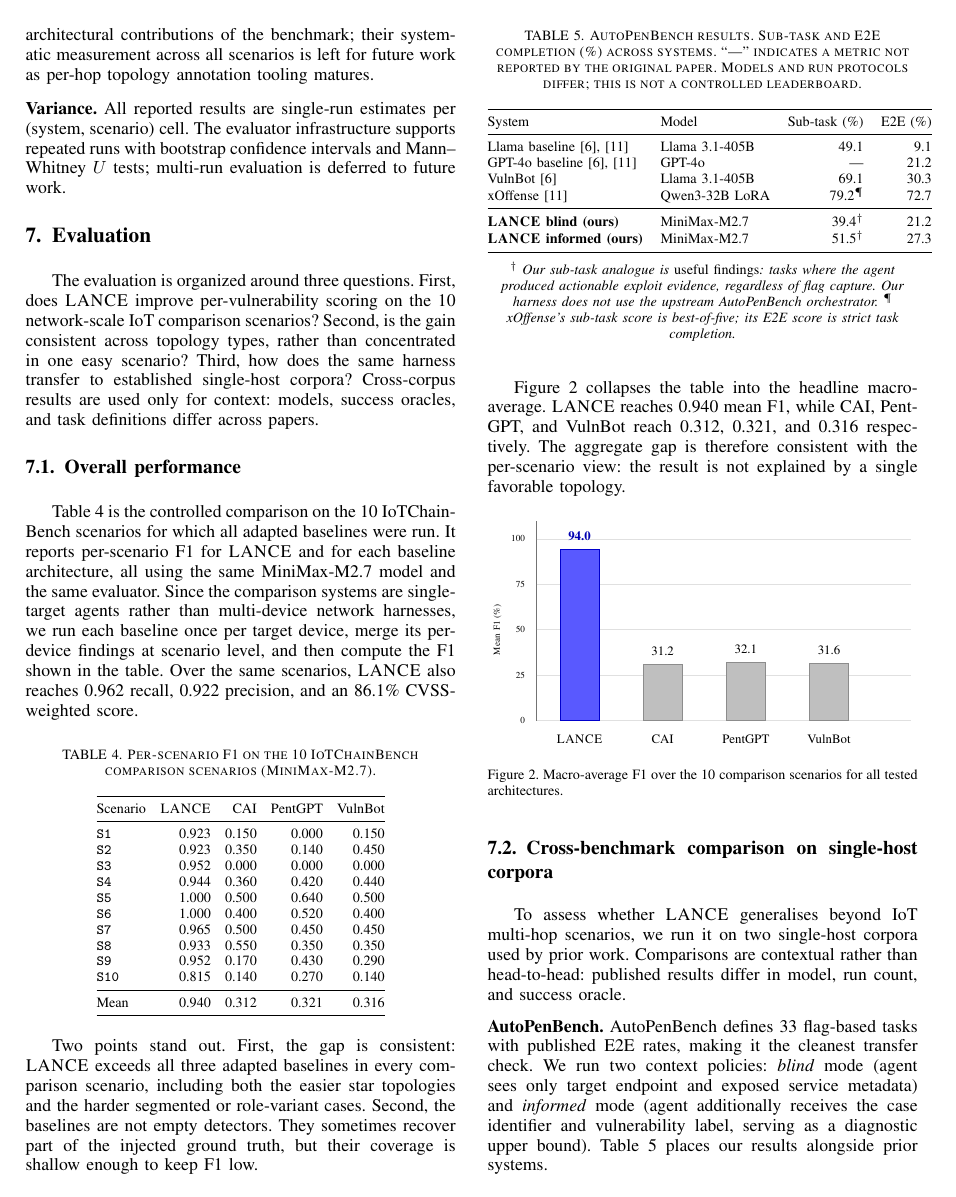
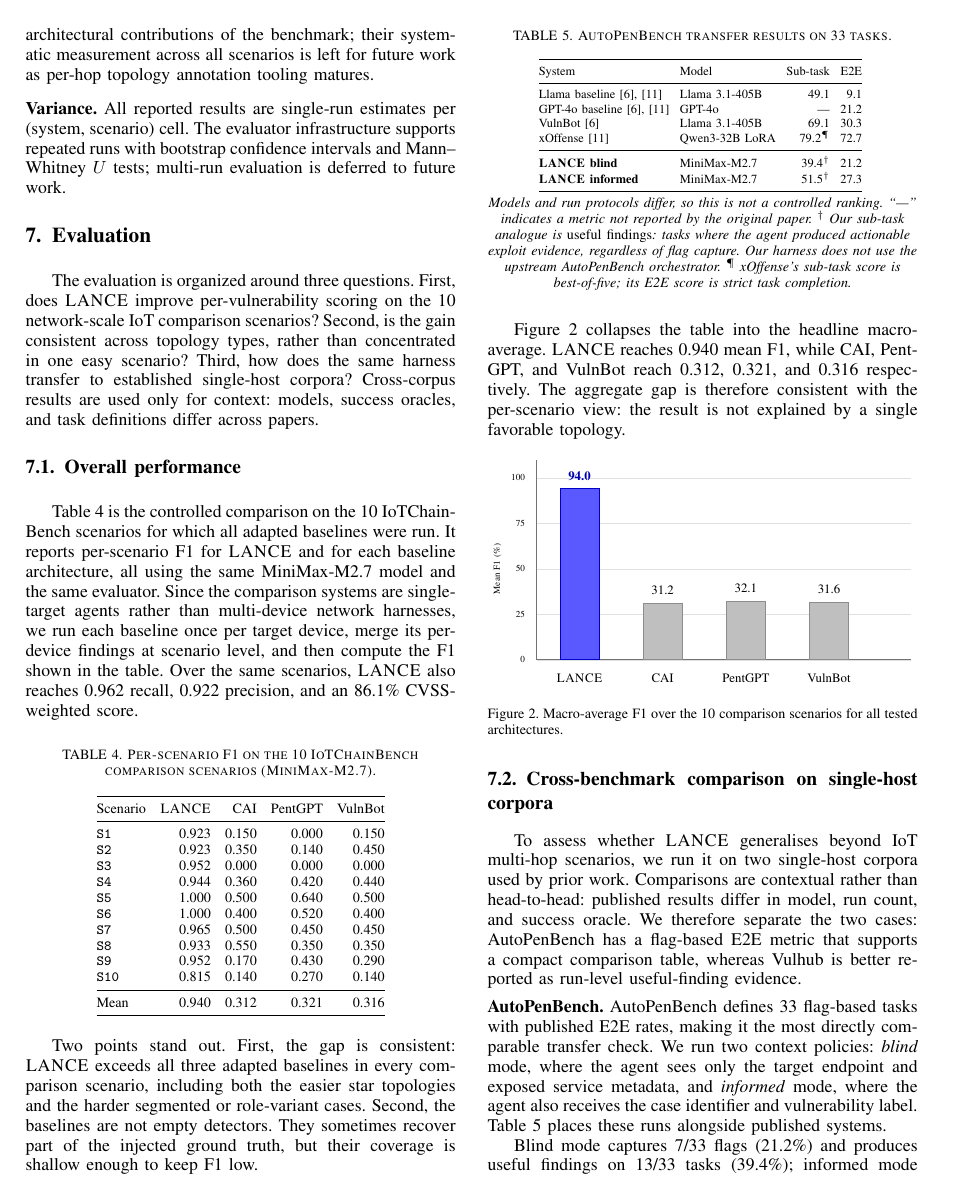
Before and after one commit to Tanguyvans/LANCE, a LaTeX paper (paper/paper_full.tex): page 6 of 9. Compiled offline with pdfLaTeX; a missing font is replaced by an installed copy or a similar font; a LaTeX package or settings file that is missing is left out.

Commit message:
Refine evaluation transfer sections

```diff
--- a/paper/paper_full.tex
+++ b/paper/paper_full.tex
@@ -611,39 +611,41 @@ a single favorable topology.
 To assess whether \harnessname{} generalises beyond IoT multi-hop scenarios, we
 run it on two single-host corpora used by prior work. Comparisons are
 contextual rather than head-to-head: published results differ in model, run
-count, and success oracle.
+count, and success oracle. We therefore separate the two cases: AutoPenBench has
+a flag-based E2E metric that supports a compact comparison table, whereas Vulhub
+is better reported as run-level useful-finding evidence.
 
 \medskip\noindent\textbf{AutoPenBench.}
 AutoPenBench defines 33 flag-based tasks with published E2E rates, making it
-the cleanest transfer check. We run two context policies: \emph{blind} mode
-(agent sees only target endpoint and exposed service metadata) and \emph{informed}
-mode (agent additionally receives the case identifier and vulnerability label,
-serving as a diagnostic upper bound). Table~\ref{tab:cross} places our results
-alongside prior systems.
+the most directly comparable transfer check. We run two context policies:
+\emph{blind} mode, where the agent sees only the target endpoint and exposed
+service metadata, and \emph{informed} mode, where the agent also receives the
+case identifier and vulnerability label. Table~\ref{tab:autopenbench} places
+these runs alongside published systems.
 
 \begin{table}[t]
 \centering
-\caption{AutoPenBench results. Sub-task and E2E completion (\%) across systems.
-``---'' indicates a metric not reported by the original paper. Models and run
-protocols differ; this is not a controlled leaderboard.}
-\label{tab:cross}
-\setlength{\tabcolsep}{5pt}
-\footnotesize
+\caption{AutoPenBench transfer results on 33 tasks.}
+\label{tab:autopenbench}
+\setlength{\tabcolsep}{3pt}
+\scriptsize
 \begin{tabular}{@{}llrr@{}}
 \toprule
-System & Model & Sub-task (\%) & E2E (\%) \\
+System & Model & Sub-task & E2E \\
 \midrule
 Llama baseline~\cite{vulnbot25,xoffense25}  & Llama 3.1-405B  & 49.1          & 9.1  \\
 GPT-4o baseline~\cite{vulnbot25,xoffense25} & GPT-4o          & ---           & 21.2 \\
 VulnBot~\cite{vulnbot25}                    & Llama 3.1-405B  & 69.1          & 30.3 \\
 xOffense~\cite{xoffense25}                  & Qwen3-32B LoRA  & 79.2$^\P$     & 72.7 \\
 \midrule
-\textbf{\harnessname{} blind (ours)}        & MiniMax-M2.7    & 39.4$^\dagger$ & 21.2 \\
-\textbf{\harnessname{} informed (ours)}     & MiniMax-M2.7    & 51.5$^\dagger$ & 27.3 \\
+\textbf{\harnessname{} blind}               & MiniMax-M2.7    & 39.4$^\dagger$ & 21.2 \\
+\textbf{\harnessname{} informed}            & MiniMax-M2.7    & 51.5$^\dagger$ & 27.3 \\
 \bottomrule
 \end{tabular}
 \smallskip\\
 \footnotesize\emph{%
+Models and run protocols differ, so this is not a controlled ranking.
+``---'' indicates a metric not reported by the original paper.
 $^\dagger$ Our sub-task analogue is \emph{useful findings}: tasks where the
 agent produced actionable exploit evidence, regardless of flag capture. Our
 harness does not use the upstream AutoPenBench orchestrator.
```
Also changed, not shown: paper/paper_full.pdf, paper/paper_full.tex (59 more changed lines).
